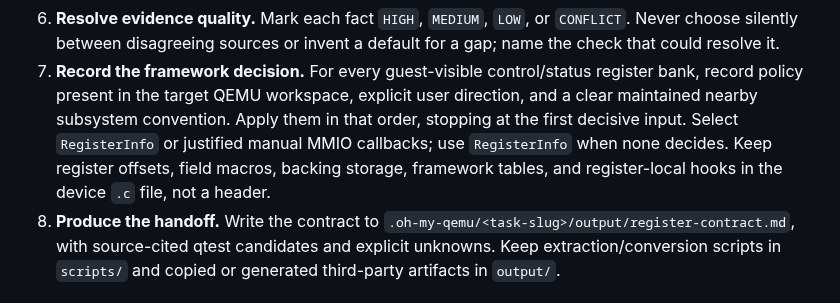
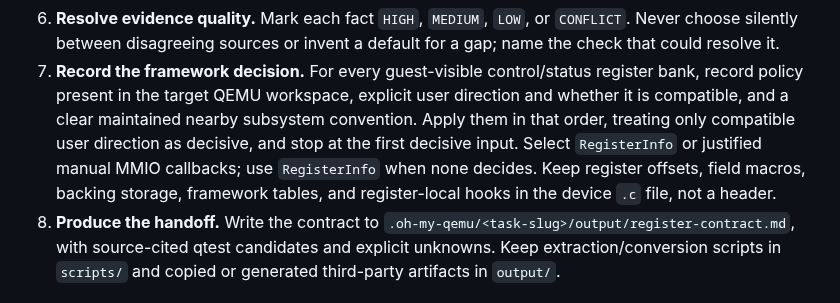
Before and after one commit to processmission/oh-my-qemu, a Markdown page: skills/qemu-register-extraction/SKILL.md, the part around the change. Drawn GitHub-style.

Commit message:
qemu-register-extraction: gate user direction compatibility
Signed-off-by: Chao Liu chao.liu@processmission.com

```diff
--- a/skills/qemu-register-extraction/SKILL.md
+++ b/skills/qemu-register-extraction/SKILL.md
@@ -74,11 +74,13 @@ output schema, and completion checklist.
    default for a gap; name the check that could resolve it.
 7. **Record the framework decision.** For every guest-visible control/status
    register bank, record policy present in the target QEMU workspace, explicit
-   user direction, and a clear maintained nearby subsystem convention. Apply
-   them in that order, stopping at the first decisive input. Select
+   user direction and whether it is compatible, and a clear maintained nearby
+   subsystem convention. Apply them in that order, treating only compatible
+   user direction as decisive, and stop at the first decisive input. Select
    `RegisterInfo` or justified manual MMIO callbacks; use `RegisterInfo` when
-   none decides. Keep register offsets, field macros, backing storage, framework
-   tables, and register-local hooks in the device `.c` file, not a header.
+   none decides. Keep register offsets, field macros, backing storage,
+   framework tables, and register-local hooks in the device `.c` file, not a
+   header.
 8. **Produce the handoff.** Write the contract to
    `.oh-my-qemu/<task-slug>/output/register-contract.md`, with source-cited
    qtest candidates and explicit unknowns. Keep extraction/conversion scripts
```
Also changed, not shown: 1 other file.
